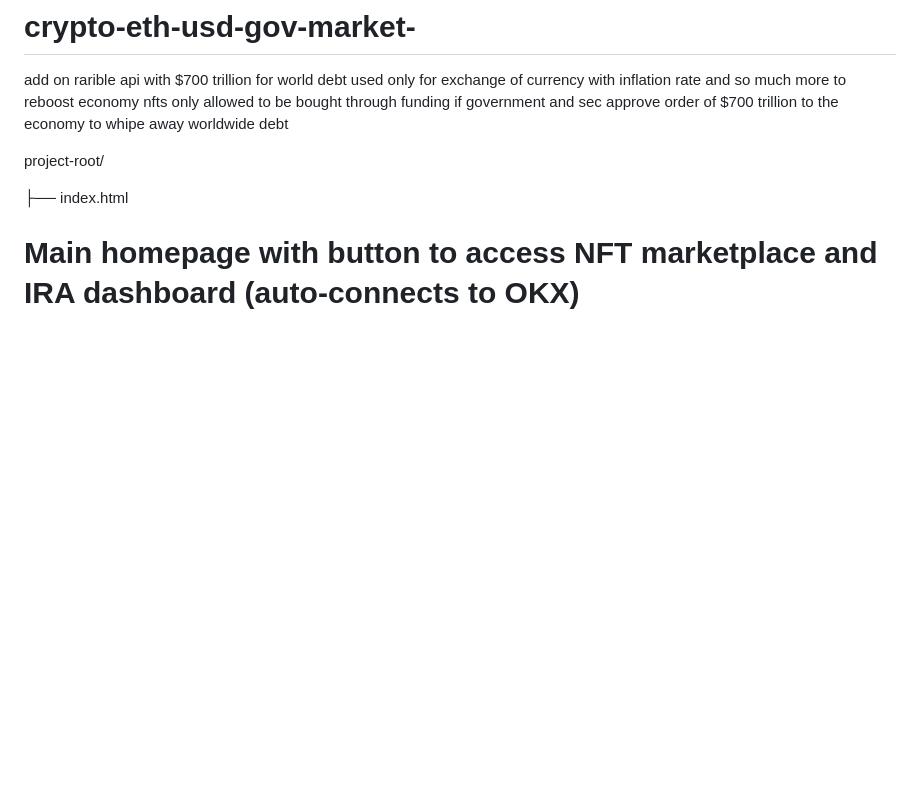
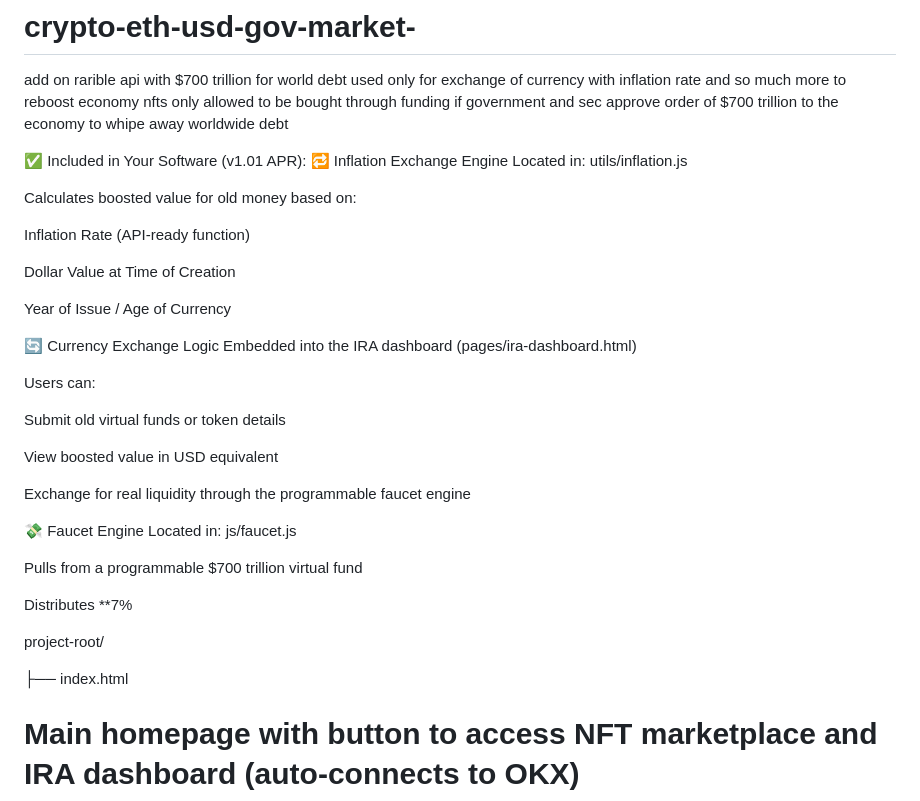
Before and after one commit to wm97artsociety/crypto-eth-usd-gov-market-, a Markdown page: README.md, the part around the change. Rendered like a GitHub page; blank space fills up the shorter version.

```diff
--- a/README.md
+++ b/README.md
@@ -1,6 +1,38 @@
 # crypto-eth-usd-gov-market-
 
 add on rarible api with $700 trillion for world debt used only for exchange of currency with inflation rate and so much more to reboost economy nfts only allowed to be bought through funding if government and sec approve order of $700 trillion to the economy to whipe away worldwide debt
+
+
+✅ Included in Your Software (v1.01 APR):
+🔁 Inflation Exchange Engine
+Located in: utils/inflation.js
+
+Calculates boosted value for old money based on:
+
+Inflation Rate (API-ready function)
+
+Dollar Value at Time of Creation
+
+Year of Issue / Age of Currency
+
+🔄 Currency Exchange Logic
+Embedded into the IRA dashboard (pages/ira-dashboard.html)
+
+Users can:
+
+Submit old virtual funds or token details
+
+View boosted value in USD equivalent
+
+Exchange for real liquidity through the programmable faucet engine
+
+💸 Faucet Engine
+Located in: js/faucet.js
+
+Pulls from a programmable $700 trillion virtual fund
+
+Distributes **7%
+
 
 project-root/
 
```
